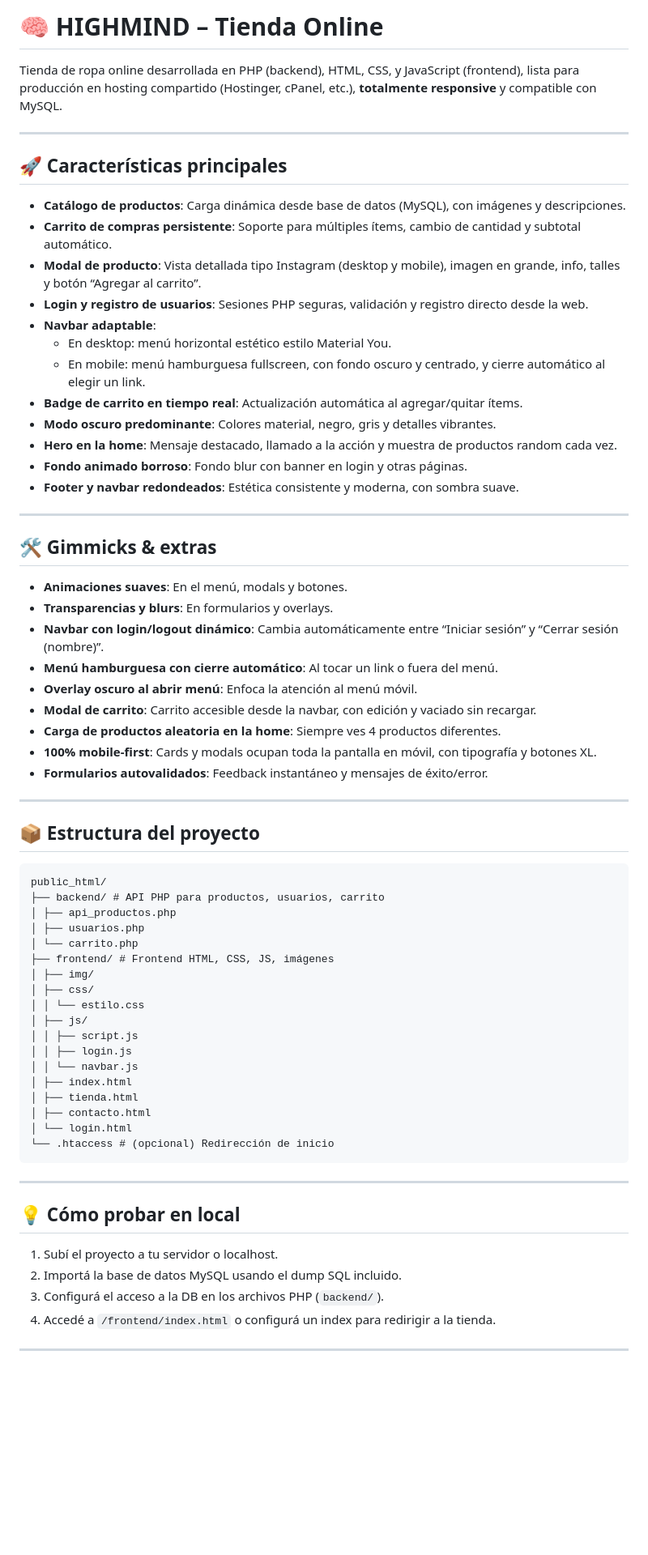
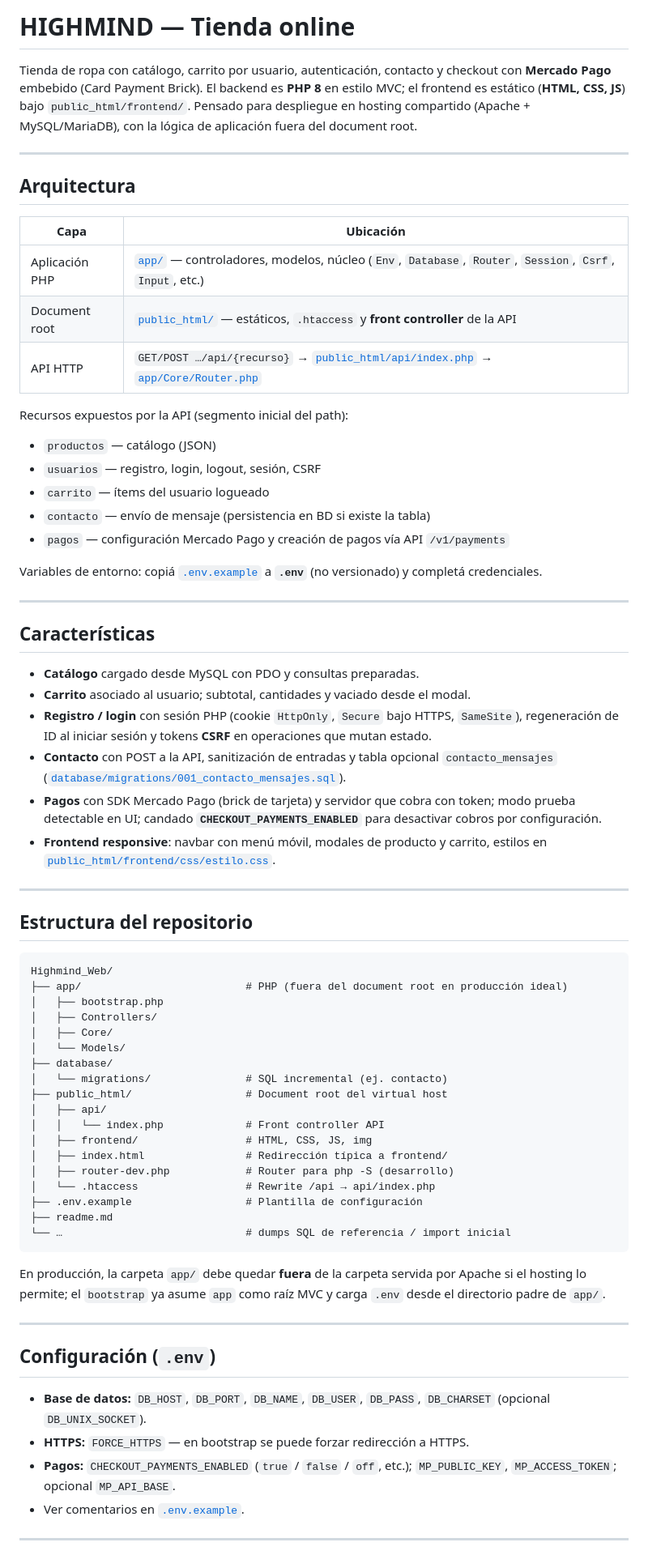
Before and after one commit to juanmahumeniuk/HIGHMIND_WEB, a Markdown page: readme.md, the part around one of its changes. Shown at 81% size. Rendered like a GitHub page; blank space fills up the shorter version.

Commit message:
docs: Update readme.md to enhance project description, architecture details, and configuration instructions. Added sections for features, repository structure, and local development setup, while improving clarity and organization.

````diff
--- a/readme.md
+++ b/readme.md
@@ -1,72 +1,73 @@
-# 🧠 HIGHMIND – Tienda Online
+# HIGHMIND — Tienda online
 
-Tienda de ropa online desarrollada en PHP (backend), HTML, CSS, y JavaScript (frontend), lista para producción en hosting compartido (Hostinger, cPanel, etc.), **totalmente responsive** y compatible con MySQL.
+Tienda de ropa con catálogo, carrito por usuario, autenticación, contacto y checkout con **Mercado Pago** embebido (Card Payment Brick). El backend es **PHP 8** en estilo MVC; el frontend es estático (**HTML, CSS, JS**) bajo `public_html/frontend/`. Pensado para despliegue en hosting compartido (Apache + MySQL/MariaDB), con la lógica de aplicación fuera del document root.
 
 ---
 
-## 🚀 Características principales
+## Arquitectura
 
-- **Catálogo de productos**: Carga dinámica desde base de datos (MySQL), con imágenes y descripciones.
-- **Carrito de compras persistente**: Soporte para múltiples ítems, cambio de cantidad y subtotal automático.
-- **Modal de producto**: Vista detallada tipo Instagram (desktop y mobile), imagen en grande, info, talles y botón “Agregar al carrito”.
-- **Login y registro de usuarios**: Sesiones PHP seguras, validación y registro directo desde la web.
-- **Navbar adaptable**:
-  - En desktop: menú horizontal estético estilo Material You.
-  - En mobile: menú hamburguesa fullscreen, con fondo oscuro y centrado, y cierre automático al elegir un link.
-- **Badge de carrito en tiempo real**: Actualización automática al agregar/quitar ítems.
-- **Modo oscuro predominante**: Colores material, negro, gris y detalles vibrantes.
-- **Hero en la home**: Mensaje destacado, llamado a la acción y muestra de productos random cada vez.
-- **Fondo animado borroso**: Fondo blur con banner en login y otras páginas.
-- **Footer y navbar redondeados**: Estética consistente y moderna, con sombra suave.
+| Capa | Ubicación |
+|------|-----------|
+| Aplicación PHP | [`app/`](app/) — controladores, modelos, núcleo (`Env`, `Database`, `Router`, `Session`, `Csrf`, `Input`, etc.) |
+| Document root | [`public_html/`](public_html/) — estáticos, `.htaccess` y **front controller** de la API |
+| API HTTP | `GET/POST …/api/{recurso}` → [`public_html/api/index.php`](public_html/api/index.php) → [`app/Core/Router.php`](app/Core/Router.php) |
+
+Recursos expuestos por la API (segmento inicial del path):
+
+- `productos` — catálogo (JSON)
+- `usuarios` — registro, login, logout, sesión, CSRF
+- `carrito` — ítems del usuario logueado
+- `contacto` — envío de mensaje (persistencia en BD si existe la tabla)
+- `pagos` — configuración Mercado Pago y creación de pagos vía API `/v1/payments`
+
+Variables de entorno: copiá [`.env.example`](.env.example) a **`.env`** (no versionado) y completá credenciales.
 
 ---
 
-## 🛠️ Gimmicks & extras
+## Características
 
-- **Animaciones suaves**: En el menú, modals y botones.
-- **Transparencias y blurs**: En formularios y overlays.
-- **Navbar con login/logout dinámico**: Cambia automáticamente entre “Iniciar sesión” y “Cerrar sesión (nombre)”.
-- **Menú hamburguesa con cierre automático**: Al tocar un link o fuera del menú.
-- **Overlay oscuro al abrir menú**: Enfoca la atención al menú móvil.
-- **Modal de carrito**: Carrito accesible desde la navbar, con edición y vaciado sin recargar.
-- **Carga de productos aleatoria en la home**: Siempre ves 4 productos diferentes.
-- **100% mobile-first**: Cards y modals ocupan toda la pantalla en móvil, con tipografía y botones XL.
-- **Formularios autovalidados**: Feedback instantáneo y mensajes de éxito/error.
+- **Catálogo** cargado desde MySQL con PDO y consultas preparadas.
+- **Carrito** asociado al usuario; subtotal, cantidades y vaciado desde el modal.
+- **Registro / login** con sesión PHP (cookie `HttpOnly`, `Secure` bajo HTTPS, `SameSite`), regeneración de ID al iniciar sesión y tokens **CSRF** en operaciones que mutan estado.
+- **Contacto** con POST a la API, sanitización de entradas y tabla opcional `contacto_mensajes` ([`database/migrations/001_contacto_mensajes.sql`](database/migrations/001_contacto_mensajes.sql)).
+- **Pagos** con SDK Mercado Pago (brick de tarjeta) y servidor que cobra con token; modo prueba detectable en UI; candado **`CHECKOUT_PAYMENTS_ENABLED`** para desactivar cobros por configuración.
+- **Frontend responsive**: navbar con menú móvil, modales de producto y carrito, estilos en [`public_html/frontend/css/estilo.css`](public_html/frontend/css/estilo.css).
 
 ---
 
-## 📦 Estructura del proyecto
+## Estructura del repositorio
 
 ```
-public_html/
-├── backend/ # API PHP para productos, usuarios, carrito
-│ ├── api_productos.php
-│ ├── usuarios.php
-│ └── carrito.php
-├── frontend/ # Frontend HTML, CSS, JS, imágenes
-│ ├── img/
-│ ├── css/
-│ │ └── estilo.css
-│ ├── js/
-│ │ ├── script.js
-│ │ ├── login.js
-│ │ └── navbar.js
-│ ├── index.html
-│ ├── tienda.html
-│ ├── contacto.html
-│ └── login.html
-└── .htaccess # (opcional) Redirección de inicio
+Highmind_Web/
+├── app/                          # PHP (fuera del document root en producción ideal)
+│   ├── bootstrap.php
+│   ├── Controllers/
+│   ├── Core/
+│   └── Models/
+├── database/
+│   └── migrations/               # SQL incremental (ej. contacto)
+├── public_html/                  # Document root del virtual host
+│   ├── api/
+│   │   └── index.php             # Front controller API
+│   ├── frontend/                 # HTML, CSS, JS, img
+│   ├── index.html                # Redirección típica a frontend/
+│   ├── router-dev.php            # Router para php -S (desarrollo)
+│   └── .htaccess                 # Rewrite /api → api/index.php
+├── .env.example                  # Plantilla de configuración
+├── readme.md
+└── …                             # dumps SQL de referencia / import inicial
 ```
 
+En producción, la carpeta `app/` debe quedar **fuera** de la carpeta servida por Apache si el hosting lo permite; el `bootstrap` ya asume `app` como raíz MVC y carga `.env` desde el directorio padre de `app/`.
 
 ---
 
-## 💡 Cómo probar en local
+## Configuración (`.env`)
 
-1. Subí el proyecto a tu servidor o localhost.
-2. Importá la base de datos MySQL usando el dump SQL incluido.
-3. Configurá el acceso a la DB en los archivos PHP (`backend/`).
-4. Accedé a `/frontend/index.html` o configurá un index para redirigir a la tienda.
+- **Base de datos:** `DB_HOST`, `DB_PORT`, `DB_NAME`, `DB_USER`, `DB_PASS`, `DB_CHARSET` (opcional `DB_UNIX_SOCKET`).
+- **HTTPS:** `FORCE_HTTPS` — en bootstrap se puede forzar redirección a HTTPS.
+- **Pagos:** `CHECKOUT_PAYMENTS_ENABLED` (`true` / `false` / `off`, etc.); `MP_PUBLIC_KEY`, `MP_ACCESS_TOKEN`; opcional `MP_API_BASE`.
+- Ver comentarios en [`.env.example`](.env.example).
 
 ---
 
````
Also changed, not shown: other parts of readme.md (+30 -7 lines).
